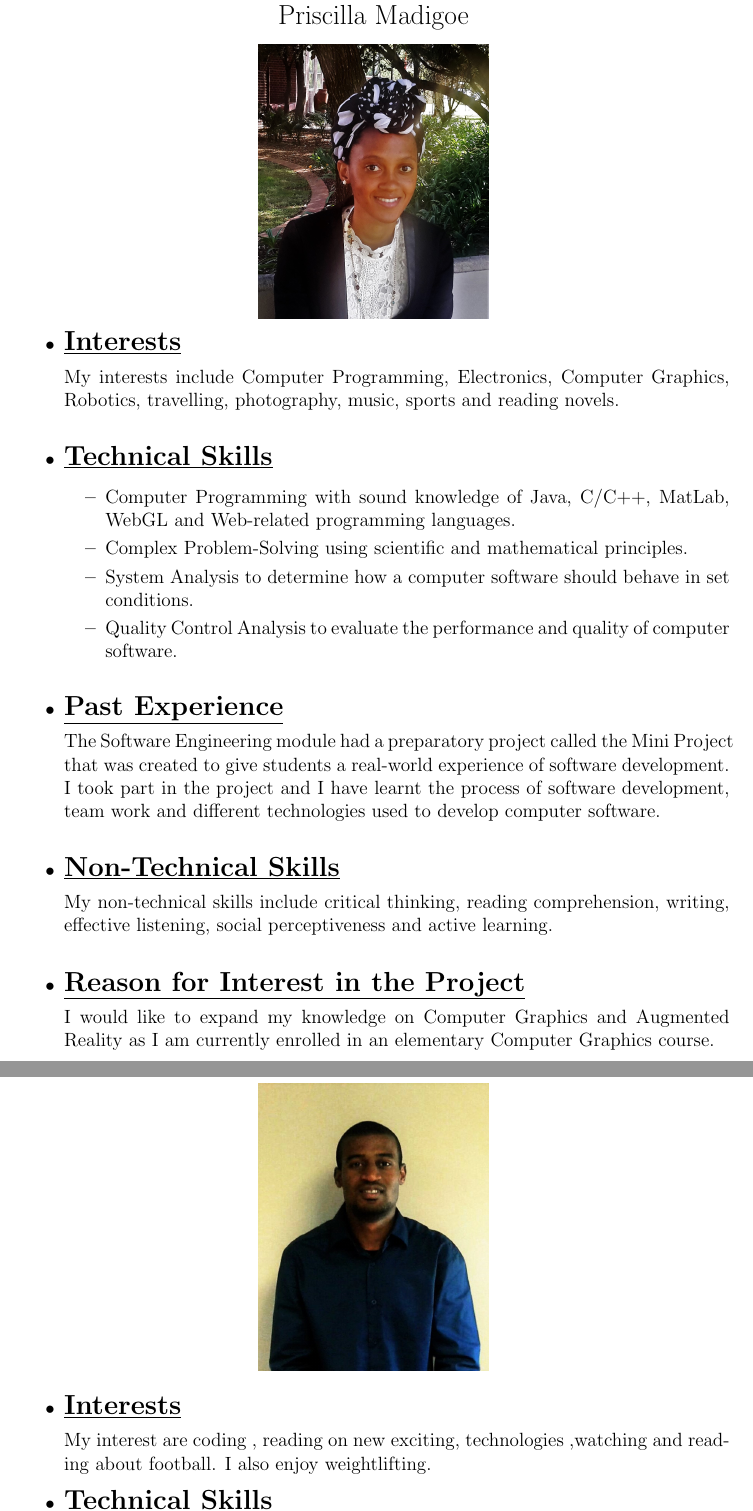
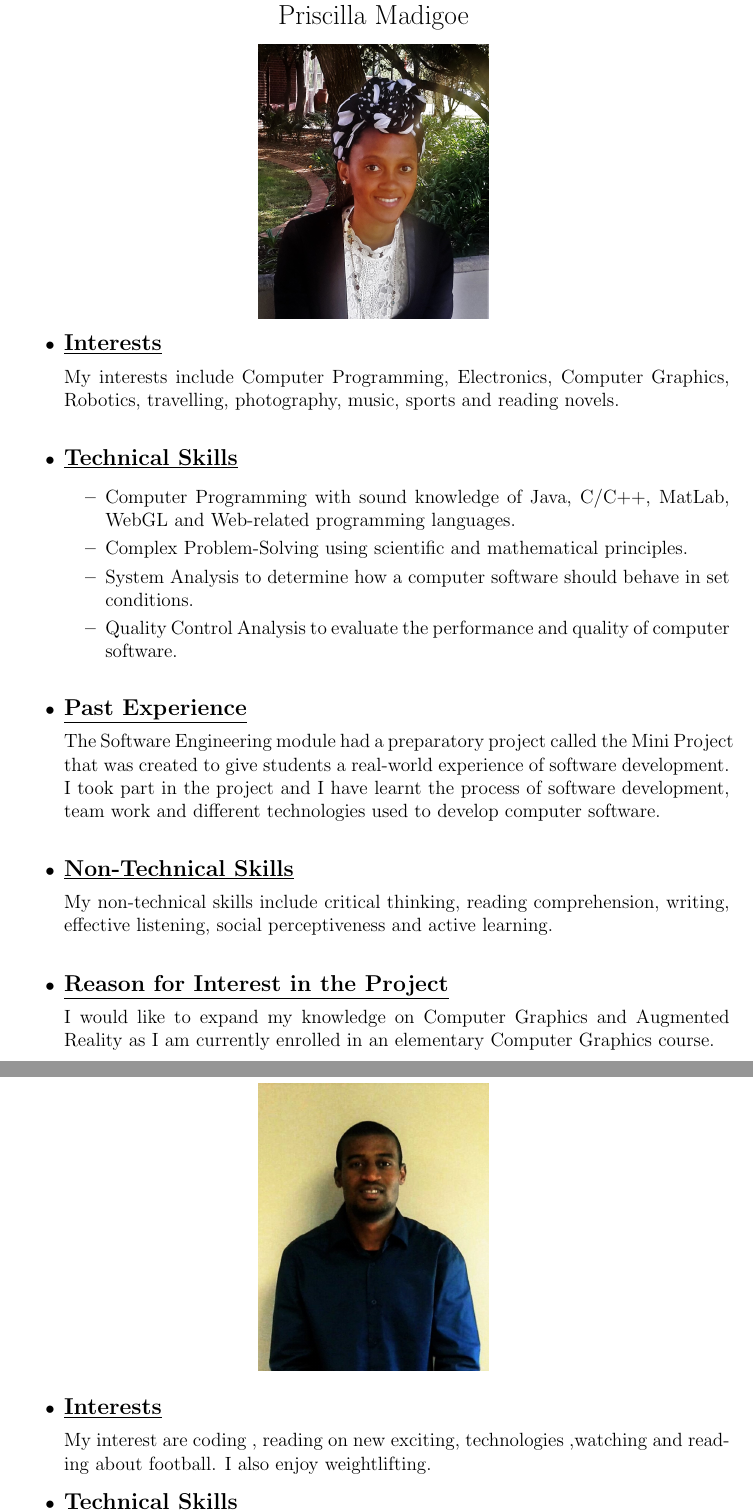
Before and after one commit to u13278012/IMPAKD, a LaTeX document (Documentation/Tenders/vizARD/IMPAKD_vizARD.tex): two parts of pages 2 and 5 of 6, joined at a grey line, cut so that both start at the same text. Compiled offline with pdfLaTeX.

Commit message:
Changed the font size of subheadings

```diff
--- a/Documentation/Tenders/vizARD/IMPAKD_vizARD.tex
+++ b/Documentation/Tenders/vizARD/IMPAKD_vizARD.tex
@@ -70,10 +70,10 @@
 \end{center}
 
 \begin{itemize}
-\item {\Large \underline{\textbf{Interests}}}\\[0.2cm]
+\item {\large \underline{\textbf{Interests}}}\\[0.2cm]
 My interests include Computer Programming, Electronics, Computer Graphics, Robotics, travelling, photography, music, sports and reading novels.
 \\
-\item {\Large \underline{\textbf{Technical Skills}}}
+\item {\large \underline{\textbf{Technical Skills}}}
 
 	\begin{itemize}
 		\item Computer Programming with sound knowledge of Java, C/C++, MatLab, WebGL and Web-related 					programming languages.
@@ -82,13 +82,13 @@ My interests include Computer Programming, Electronics, Computer Graphics, Robot
 		\item Quality Control Analysis to evaluate the performance and quality of computer software.
 	\end{itemize}
 \bigskip
-\item {\Large \underline{\textbf{Past Experience}}}\\[0.2cm]
+\item {\large \underline{\textbf{Past Experience}}}\\[0.2cm]
 The Software Engineering module had a preparatory project called the Mini Project that was created to give students a real-world experience of software development. I took part in the project and I have learnt the process of software development, team work and different technologies used to develop computer software.
 \\
-\item {\Large \underline{\textbf{Non-Technical Skills}}}\\[0.2cm]
+\item {\large \underline{\textbf{Non-Technical Skills}}}\\[0.2cm]
 My non-technical skills include critical thinking, reading comprehension, writing, effective listening, social perceptiveness and active learning.
 \\
-\item {\Large \underline{\textbf{Reason for Interest in the Project}}}\\[0.2cm]
+\item {\large \underline{\textbf{Reason for Interest in the Project}}}\\[0.2cm]
 I would like to expand my knowledge on Computer Graphics and Augmented Reality as I am currently enrolled in an elementary Computer Graphics course.
 
 \end{itemize}
@@ -184,11 +184,11 @@ I am interested in this project because I feel that it would allow me to use pro
 
 
 \begin{itemize}
-\item {\Large \underline{\textbf{Interests}}}\\[0.2cm]
+\item {\large \underline{\textbf{Interests}}}\\[0.2cm]
 My interest are coding , reading on new exciting, technologies ,watching and reading about football. I also enjoy weightlifting.
 
 
-\item {\Large \underline{\textbf{Technical Skills}}}
+\item {\large \underline{\textbf{Technical Skills}}}
 
 	\begin{itemize}
 		\item I am comfortable and have experience coding in these languages; c++, java, c\#, php, html, javaScript, bash. I also have done 64 bit assembler language and I have experience in MINIX.
```
Also changed, not shown: Documentation/Tenders/vizARD/IMPAKD_vizARD.pdf, Documentation/Tenders/vizARD/IMPAKD_vizARD.tex (26 more changed lines).
